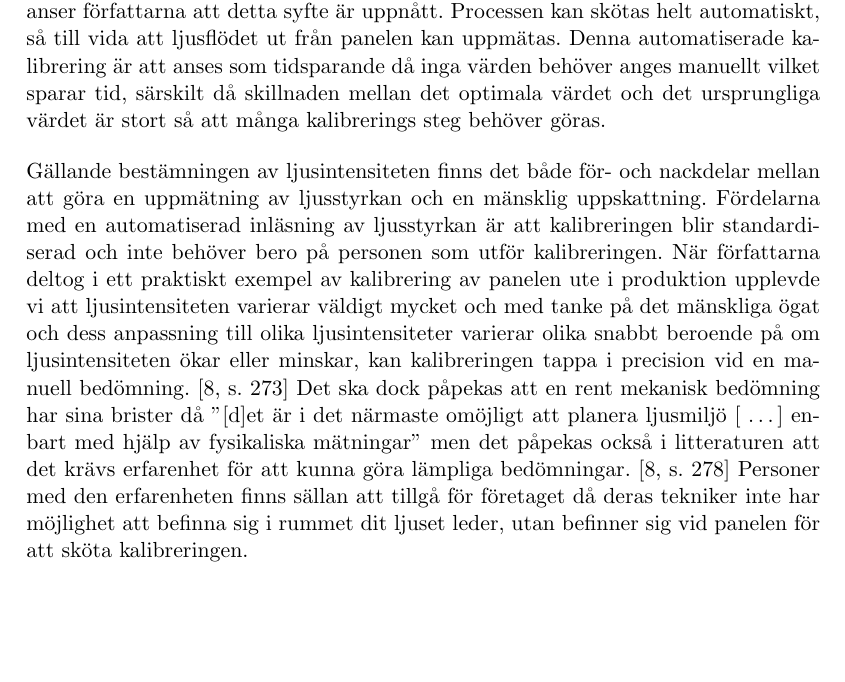
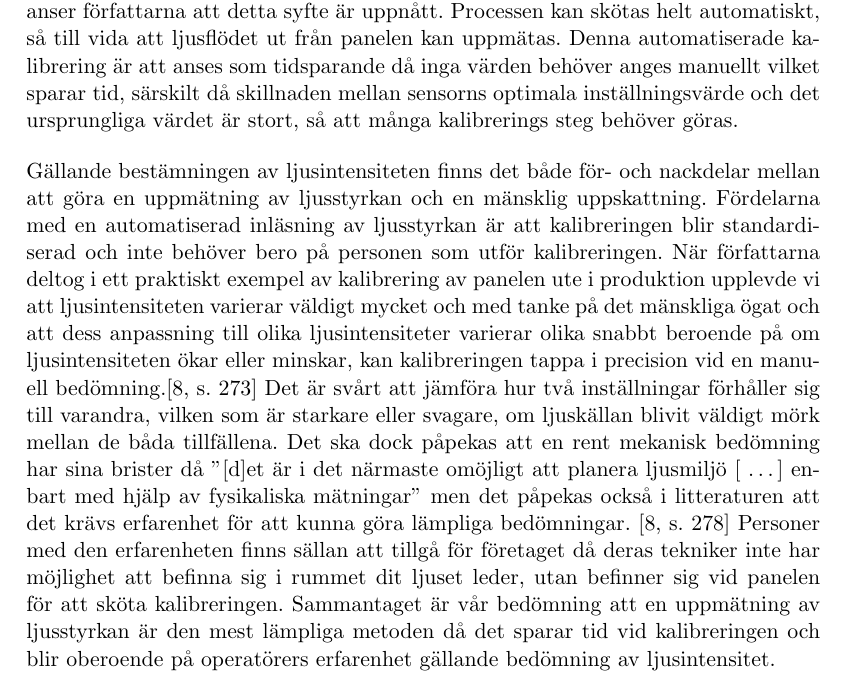
Before and after one commit to MrAkergren/calibration, a LaTeX thesis (doc/tex/thesis/thesis.tex, which reads doc/tex/thesis/diskussion.tex): part of page 14 of 16, cut so that both start at the same text, the shorter picture padded with empty space. Compiled offline with pdfLaTeX.

Commit message:
some more discussion

```diff
--- a/doc/tex/thesis/diskussion.tex
+++ b/doc/tex/thesis/diskussion.tex
@@ -4,8 +4,8 @@
     Projektet är kan anses ha två huvudsakliga syften, där det första syftet är att ''ta fram en helt automatisk process som kan kalibrera fotosensorn i Parans solpaneler [~\dots~] med en lägre tidsåtgång och högre precision än dagens manuella metod''.
     Den metod som företaget använde sig av tidigare, var dels baserad på manuell inmatning av värden, vilket tar tid och kan leda till fel på grund av den mänskliga faktorn och dels en manuell uppskattning av ljusstyrkan vilket även det kan leda till en felaktig kalibrering.
     Med hjälp av den algoritm som projektet har utvecklat och redovisat, anser författarna att detta syfte är uppnått. Processen kan skötas helt automatiskt, så till vida att ljusflödet ut från panelen kan uppmätas.
-    Denna automatiserade kalibrering är att anses som tidsparande då inga värden behöver anges manuellt vilket sparar tid, särskilt då skillnaden mellan det optimala värdet och det ursprungliga värdet är stort så att många kalibrerings steg behöver göras. \bigskip
+    Denna automatiserade kalibrering är att anses som tidsparande då inga värden behöver anges manuellt vilket sparar tid, särskilt då skillnaden mellan sensorns optimala inställningsvärde och det ursprungliga värdet är stort, så att många kalibrerings steg behöver göras. \bigskip
 
-    Gällande bestämningen av ljusintensiteten finns det både för- och nackdelar mellan att göra en uppmätning av ljusstyrkan och en mänsklig uppskattning. Fördelarna med en automatiserad inläsning av ljusstyrkan är att kalibreringen blir standardiserad och inte behöver bero på personen som utför kalibreringen. När författarna deltog i ett praktiskt exempel av kalibrering av panelen ute i produktion upplevde vi att ljusintensiteten varierar väldigt mycket och med tanke på det mänskliga ögat och dess anpassning till olika ljusintensiteter varierar olika snabbt beroende på om ljusintensiteten ökar eller minskar, kan kalibreringen tappa i precision vid en manuell bedömning. \cite[s.~273]{aot} Det ska dock påpekas att en rent mekanisk bedömning har sina brister då ''[d]et är i det närmaste omöjligt att planera ljusmiljö [ \dots ] enbart med hjälp av fysikaliska mätningar'' men det påpekas också i litteraturen att det krävs erfarenhet för att kunna göra lämpliga bedömningar. \cite[s.~278]{aot} Personer med den erfarenheten finns sällan att tillgå för företaget då deras tekniker inte har möjlighet att befinna sig i rummet dit ljuset leder, utan befinner sig vid panelen för att sköta kalibreringen.
+    Gällande bestämningen av ljusintensiteten finns det både för- och nackdelar mellan att göra en uppmätning av ljusstyrkan och en mänsklig uppskattning. Fördelarna med en automatiserad inläsning av ljusstyrkan är att kalibreringen blir standardiserad och inte behöver bero på personen som utför kalibreringen. När författarna deltog i ett praktiskt exempel av kalibrering av panelen ute i produktion upplevde vi att ljusintensiteten varierar väldigt mycket och med tanke på det mänskliga ögat och att dess anpassning till olika ljusintensiteter varierar olika snabbt beroende på om ljusintensiteten ökar eller minskar, kan kalibreringen tappa i precision vid en manuell bedömning.\cite[s.~273]{aot}  Det är svårt att jämföra hur två inställningar förhåller sig till varandra, vilken som är starkare eller svagare, om ljuskällan blivit väldigt mörk mellan de båda tillfällena. Det ska dock påpekas att en rent mekanisk bedömning har sina brister då ''[d]et är i det närmaste omöjligt att planera ljusmiljö [ \dots ] enbart med hjälp av fysikaliska mätningar'' men det påpekas också i litteraturen att det krävs erfarenhet för att kunna göra lämpliga bedömningar. \cite[s.~278]{aot} Personer med den erfarenheten finns sällan att tillgå för företaget då deras tekniker inte har möjlighet att befinna sig i rummet dit ljuset leder, utan befinner sig vid panelen för att sköta kalibreringen. Sammantaget är vår bedömning att en uppmätning av ljusstyrkan är den mest lämpliga metoden då det sparar tid vid kalibreringen och blir oberoende på operatörers erfarenhet gällande bedömning av ljusintensitet.
 
 % section diskussion (end)
```
